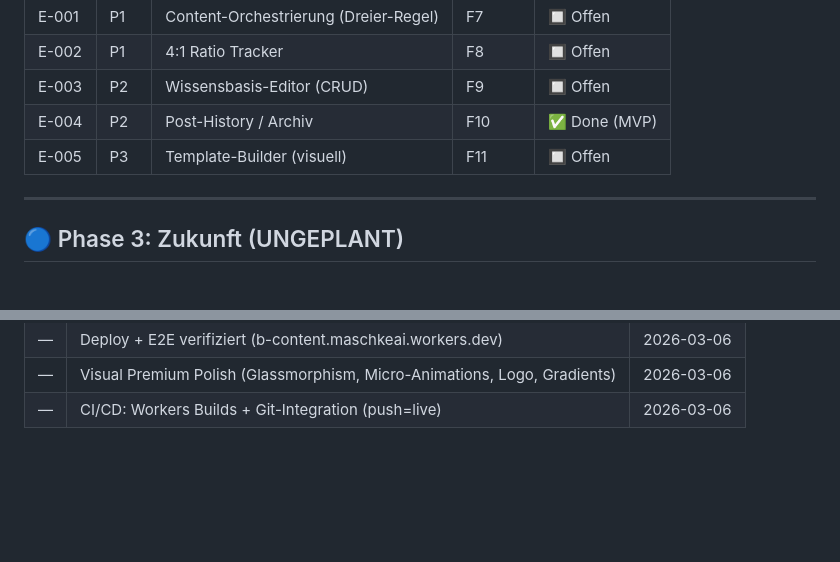
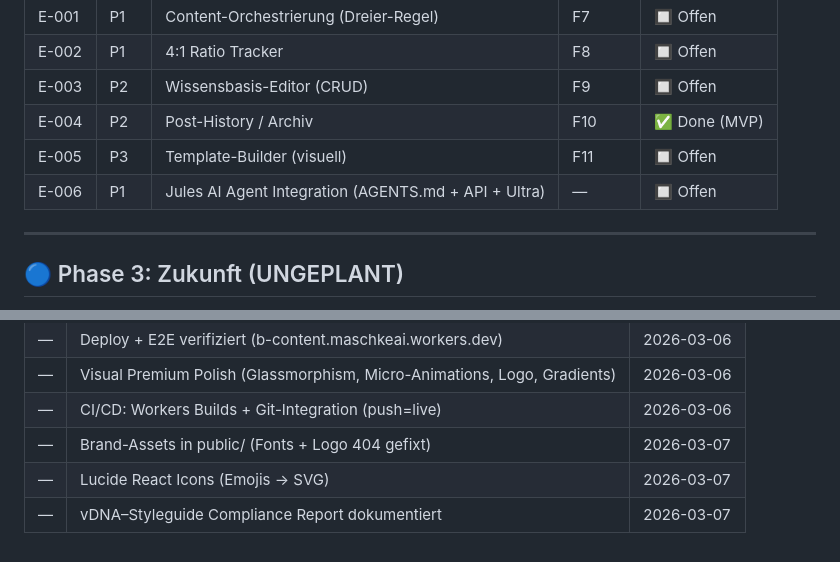
Before and after one commit to MSCHKY/B-CONTENT, a Markdown page: b-content/BACKLOG.md, 2 parts joined by grey strips. Rendered like a GitHub page; blank space fills up the shorter version.

```diff
--- a/b-content/BACKLOG.md
+++ b/b-content/BACKLOG.md
@@ -49,6 +49,7 @@ Entspricht Features F7-F11 aus PRODUCT_SPEC.md:
 | E-003 | P2   | Wissensbasis-Editor (CRUD)                       | F9      | 🔲 Offen  |
 | E-004 | P2   | Post-History / Archiv                            | F10     | ✅ Done (MVP) |
 | E-005 | P3   | Template-Builder (visuell)                       | F11     | 🔲 Offen  |
+| E-006 | P1   | Jules AI Agent Integration (AGENTS.md + API + Ultra) | —       | 🔲 Offen  |
 
 ---
 
@@ -89,3 +90,6 @@ Entspricht Features F12-F17 aus PRODUCT_SPEC.md:
 | —     | Deploy + E2E verifiziert (b-content.maschkeai.workers.dev) | 2026-03-06 |
 | —     | Visual Premium Polish (Glassmorphism, Micro-Animations, Logo, Gradients) | 2026-03-06 |
 | —     | CI/CD: Workers Builds + Git-Integration (push=live) | 2026-03-06 |
+| —     | Brand-Assets in public/ (Fonts + Logo 404 gefixt) | 2026-03-07 |
+| —     | Lucide React Icons (Emojis → SVG)                | 2026-03-07 |
+| —     | vDNA–Styleguide Compliance Report dokumentiert   | 2026-03-07 |
```
Also changed, not shown: other parts of b-content/BACKLOG.md (+1 -1 lines), b-content/HANDOVER_CONTEXT.md (+4 -2 lines).
